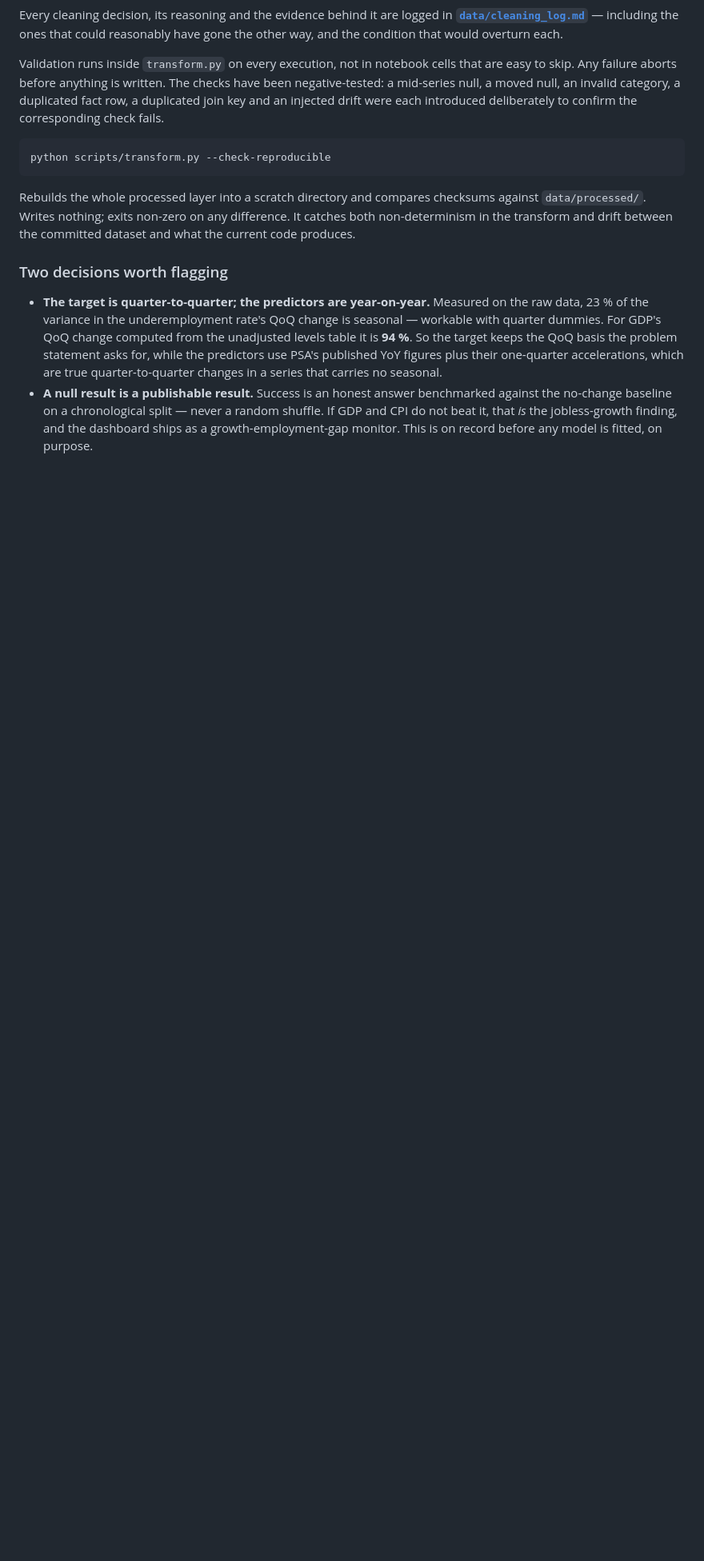
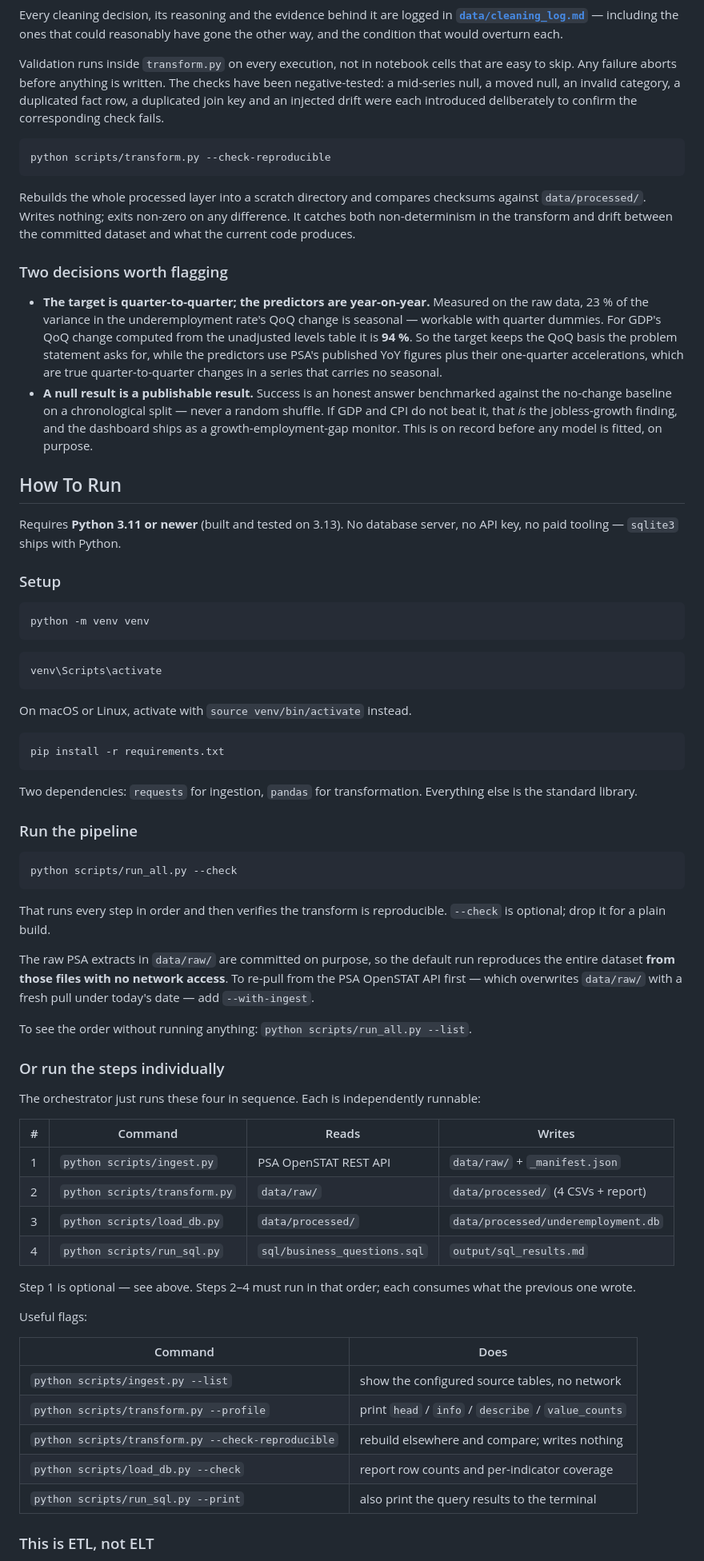
Before and after one commit to Kaigosama/dep-data-engineering-kier_guiang, a Markdown page: README.md, the part around one of its changes. Shown at 80% size. GitHub-like rendering; blank space fills up the shorter version.

````diff
--- a/README.md
+++ b/README.md
@@ -266,3 +274,69 @@ code produces.
   no-change baseline on a chronological split — never a random shuffle. If GDP and CPI do not beat
   it, that *is* the jobless-growth finding, and the dashboard ships as a growth-employment-gap
   monitor. This is on record before any model is fitted, on purpose.
+
+## How To Run
+
+Requires **Python 3.11 or newer** (built and tested on 3.13). No database server, no API key, no
+paid tooling — `sqlite3` ships with Python.
+
+### Setup
+
+```bash
+python -m venv venv
+```
+
+```bash
+venv\Scripts\activate
+```
+
+On macOS or Linux, activate with `source venv/bin/activate` instead.
+
+```bash
+pip install -r requirements.txt
+```
+
+Two dependencies: `requests` for ingestion, `pandas` for transformation. Everything else is the
+standard library.
+
+### Run the pipeline
+
+```bash
+python scripts/run_all.py --check
+```
+
+That runs every step in order and then verifies the transform is reproducible. `--check` is
+optional; drop it for a plain build.
+
+The raw PSA extracts in `data/raw/` are committed on purpose, so the default run reproduces the
+entire dataset **from those files with no network access**. To re-pull from the PSA OpenSTAT API
+first — which overwrites `data/raw/` with a fresh pull under today's date — add `--with-ingest`.
+
+To see the order without running anything: `python scripts/run_all.py --list`.
+
+### Or run the steps individually
+
+The orchestrator just runs these four in sequence. Each is independently runnable:
+
+| # | Command | Reads | Writes |
+| --- | --- | --- | --- |
+| 1 | `python scripts/ingest.py` | PSA OpenSTAT REST API | `data/raw/` + `_manifest.json` |
+| 2 | `python scripts/transform.py` | `data/raw/` | `data/processed/` (4 CSVs + report) |
+| 3 | `python scripts/load_db.py` | `data/processed/` | `data/processed/underemployment.db` |
+| 4 | `python scripts/run_sql.py` | `sql/business_questions.sql` | `output/sql_results.md` |
+
+Step 1 is optional — see above. Steps 2–4 must run in that order; each consumes what the previous
+one wrote.
+
+Useful flags:
+
+| Command | Does |
+| --- | --- |
+| `python scripts/ingest.py --list` | show the configured source tables, no network |
+| `python scripts/transform.py --profile` | print `head` / `info` / `describe` / `value_counts` |
+| `python scripts/transform.py --check-reproducible` | rebuild elsewhere and compare; writes nothing |
+| `python scripts/load_db.py --check` | report row counts and per-indicator coverage |
+| `python scripts/run_sql.py --print` | also print the query results to the terminal |
+
+### This is ETL, not ELT
+
````
Also changed, not shown: other parts of README.md (+62 -7 lines).
